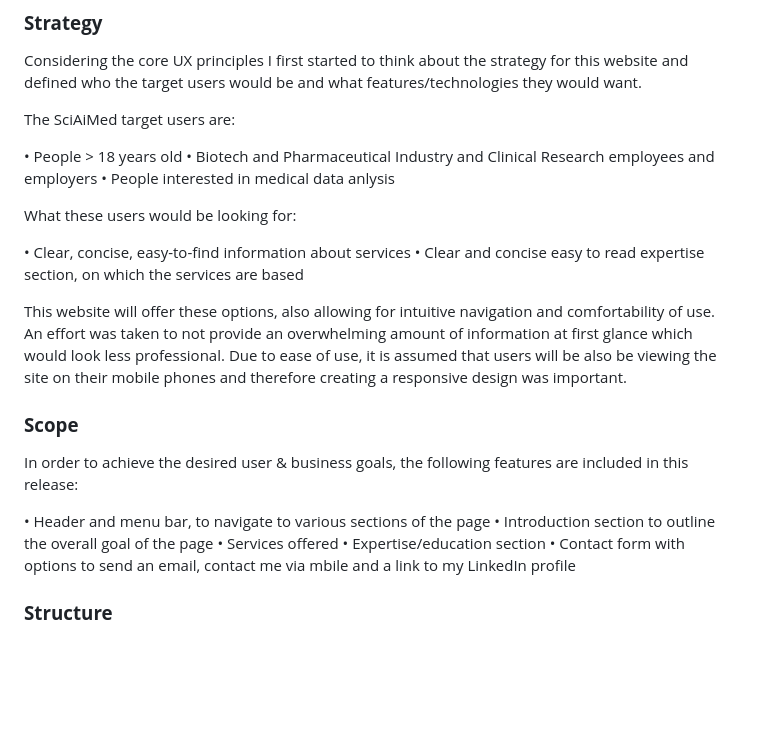
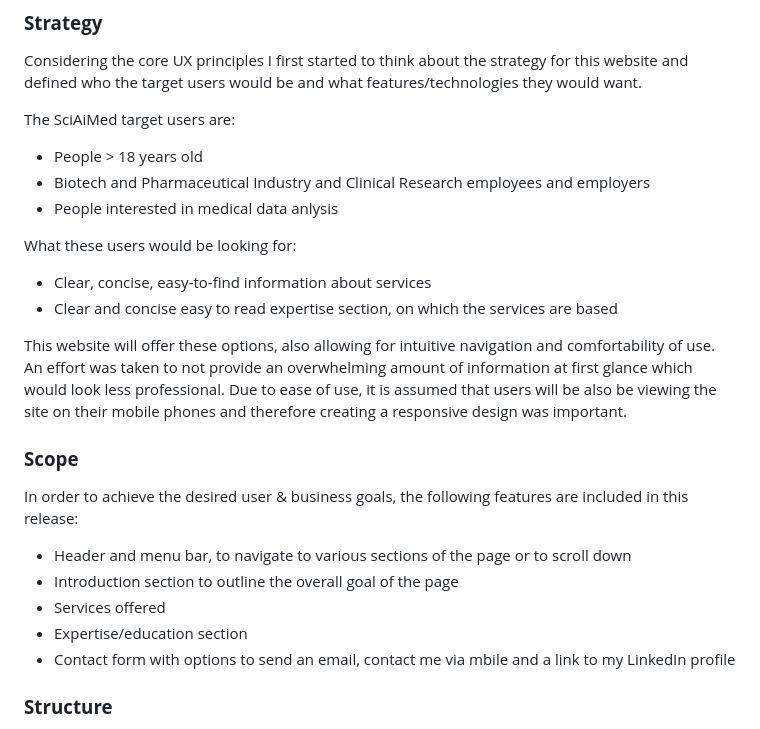
Before and after one commit to elisabethoelmann/SciAIMed-P1, a Markdown page: README.md, the part around the change printed below. Rendered like a GitHub page; blank space fills up the shorter version.

Commit message:
improving the style of README.md

```diff
--- a/README.md
+++ b/README.md
@@ -51,14 +51,14 @@ Considering the core UX principles I first started to think about the strategy f
 
 The SciAiMed target users are:
 
-•	People > 18 years old
-•	Biotech and Pharmaceutical Industry  and Clinical Research employees and employers
-•	People interested in medical data anlysis
+* People > 18 years old
+* Biotech and Pharmaceutical Industry  and Clinical Research employees and employers
+* People interested in medical data anlysis
 
 What these users would be looking for:
 
-•	Clear, concise, easy-to-find information about services
-•	Clear and concise easy to read expertise section, on which the services are based
+* Clear, concise, easy-to-find information about services
+* Clear and concise easy to read expertise section, on which the services are based
 
 This website will offer these options, also allowing for intuitive navigation and comfortability of use. An effort was taken to not provide an overwhelming amount of information at first glance which would look less professional.
 Due to ease of use, it is assumed that users will be also be viewing the site on their mobile phones and therefore creating a responsive design was important.
@@ -66,11 +66,11 @@ Due to ease of use, it is assumed that users will be also be viewing the site on
 ### **Scope**
 In order to achieve the desired user & business goals, the following features are included in this release:
 
-• Header and menu bar, to navigate to various sections of the page
-• Introduction section to outline the overall goal of the page
-• Services offered
-• Expertise/education section
-• Contact form with options to send an email, contact me via mbile and a link to my LinkedIn profile
+* Header and menu bar, to navigate to various sections of the page or to scroll down
+* Introduction section to outline the overall goal of the page
+* Services offered
+* Expertise/education section
+* Contact form with options to send an email, contact me via mbile and a link to my LinkedIn profile
 
 ### **Structure**
 
```
Also changed, not shown: other parts of README.md (+3 -3 lines).
